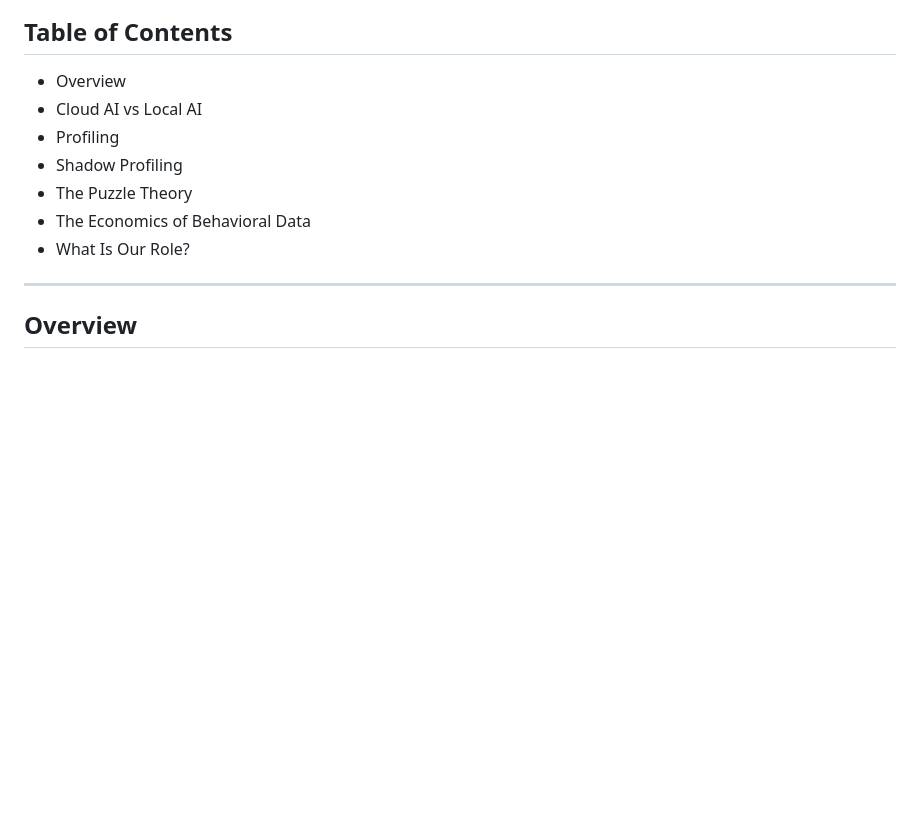
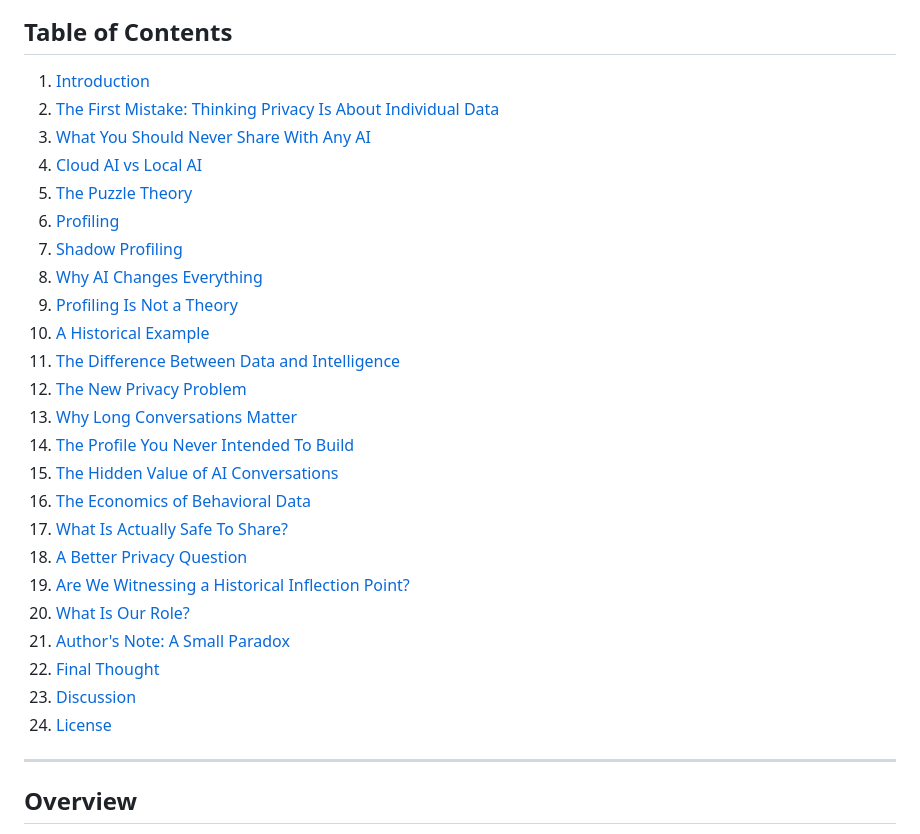
Before and after one commit to cnaebadi/ai-disclosure-handbook, a Markdown page: README.md, the part around the change. Drawn GitHub-style; blank space fills up the shorter version.

```diff
--- a/README.md
+++ b/README.md
@@ -6,13 +6,30 @@
 
 ## Table of Contents
 
-- Overview
-- Cloud AI vs Local AI
-- Profiling
-- Shadow Profiling
-- The Puzzle Theory
-- The Economics of Behavioral Data
-- What Is Our Role?
+1. [Introduction](#introduction)
+2. [The First Mistake: Thinking Privacy Is About Individual Data](#the-first-mistake-thinking-privacy-is-about-individual-data)
+3. [What You Should Never Share With Any AI](#what-you-should-never-share-with-any-ai)
+4. [Cloud AI vs Local AI](#cloud-ai-vs-local-ai)
+5. [The Puzzle Theory](#the-puzzle-theory)
+6. [Profiling](#profiling)
+7. [Shadow Profiling](#shadow-profiling)
+8. [Why AI Changes Everything](#why-ai-changes-everything)
+9. [Profiling Is Not a Theory](#profiling-is-not-a-theory)
+10. [A Historical Example](#a-historical-example)
+11. [The Difference Between Data and Intelligence](#the-difference-between-data-and-intelligence)
+12. [The New Privacy Problem](#the-new-privacy-problem)
+13. [Why Long Conversations Matter](#why-long-conversations-matter)
+14. [The Profile You Never Intended To Build](#the-profile-you-never-intended-to-build)
+15. [The Hidden Value of AI Conversations](#the-hidden-value-of-ai-conversations)
+16. [The Economics of Behavioral Data](#the-economics-of-behavioral-data)
+17. [What Is Actually Safe To Share?](#what-is-actually-safe-to-share)
+18. [A Better Privacy Question](#a-better-privacy-question)
+19. [Are We Witnessing a Historical Inflection Point?](#are-we-witnessing-a-historical-inflection-point)
+20. [What Is Our Role?](#what-is-our-role)
+21. [Author's Note: A Small Paradox](#authors-note-a-small-paradox)
+22. [Final Thought](#final-thought)
+23. [Discussion](#discussion)
+24. [License](#license)
 
 ---
 
```
